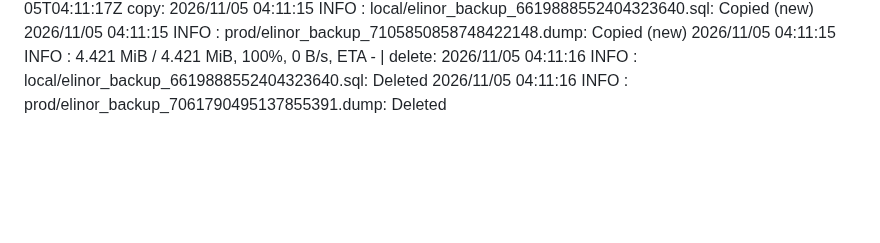
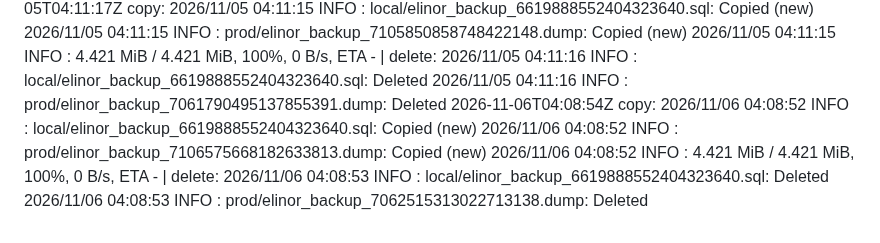
Before and after one commit to WWFGlobalScience/elinor-api, a Markdown page: .github/dbbackup-mirror/log.md, the part around the change. GitHub-like rendering; blank space fills up the shorter version.

Commit message:
chore: record dbbackup mirror run [skip ci]

```diff
--- a/.github/dbbackup-mirror/log.md
+++ b/.github/dbbackup-mirror/log.md
@@ -89,3 +89,4 @@
 2026-11-03T04:31:46Z copy: 2026/11/03 04:31:44 INFO  : dev/elinor_backup_7039566243965353804.dump: Copied (new) 2026/11/03 04:31:44 INFO  : dev/elinor_backup_7039576924649612665.dump: Copied (new) 2026/11/03 04:31:44 INFO  : dev/elinor_backup_7043706268078782791.dump: Copied (new) 2026/11/03 04:31:44 INFO  : local/elinor_backup_6619888552404323640.sql: Copied (new) 2026/11/03 04:31:44 INFO  :    22.744 MiB / 22.744 MiB, 100%, 21.209 MiB/s, ETA 0s  | delete: 2026/11/03 04:31:45 INFO  : dev/elinor_backup_7039576924649612665.dump: Deleted 2026/11/03 04:31:45 INFO  : dev/elinor_backup_7001637055071259383.sql: Deleted 2026/11/03 04:31:45 INFO  : local/elinor_backup_6619888552404323640.sql: Deleted 2026/11/03 04:31:45 INFO  : dev/elinor_backup_7043706268078782791.dump: Deleted 2026/11/03 04:31:45 INFO  : prod/elinor_backup_7060340872721601378.dump: Deleted
 2026-11-04T03:52:16Z copy: 2026/11/04 03:52:14 INFO  : local/elinor_backup_6619888552404323640.sql: Copied (new) 2026/11/04 03:52:14 INFO  : prod/elinor_backup_7105126048259711243.dump: Copied (new) 2026/11/04 03:52:14 INFO  : dev/elinor_backup_7105556746735502122.dump: Copied (new) 2026/11/04 03:52:14 INFO  :     6.089 MiB / 6.089 MiB, 100%, 6.088 MiB/s, ETA 0s  | delete: 2026/11/04 03:52:15 INFO  : local/elinor_backup_6619888552404323640.sql: Deleted 2026/11/04 03:52:15 INFO  : prod/elinor_backup_7061065684884759631.dump: Deleted
 2026-11-05T04:11:17Z copy: 2026/11/05 04:11:15 INFO  : local/elinor_backup_6619888552404323640.sql: Copied (new) 2026/11/05 04:11:15 INFO  : prod/elinor_backup_7105850858748422148.dump: Copied (new) 2026/11/05 04:11:15 INFO  :     4.421 MiB / 4.421 MiB, 100%, 0 B/s, ETA -  | delete: 2026/11/05 04:11:16 INFO  : local/elinor_backup_6619888552404323640.sql: Deleted 2026/11/05 04:11:16 INFO  : prod/elinor_backup_7061790495137855391.dump: Deleted
+2026-11-06T04:08:54Z copy: 2026/11/06 04:08:52 INFO  : local/elinor_backup_6619888552404323640.sql: Copied (new) 2026/11/06 04:08:52 INFO  : prod/elinor_backup_7106575668182633813.dump: Copied (new) 2026/11/06 04:08:52 INFO  :     4.421 MiB / 4.421 MiB, 100%, 0 B/s, ETA -  | delete: 2026/11/06 04:08:53 INFO  : local/elinor_backup_6619888552404323640.sql: Deleted 2026/11/06 04:08:53 INFO  : prod/elinor_backup_7062515313022713138.dump: Deleted
```
